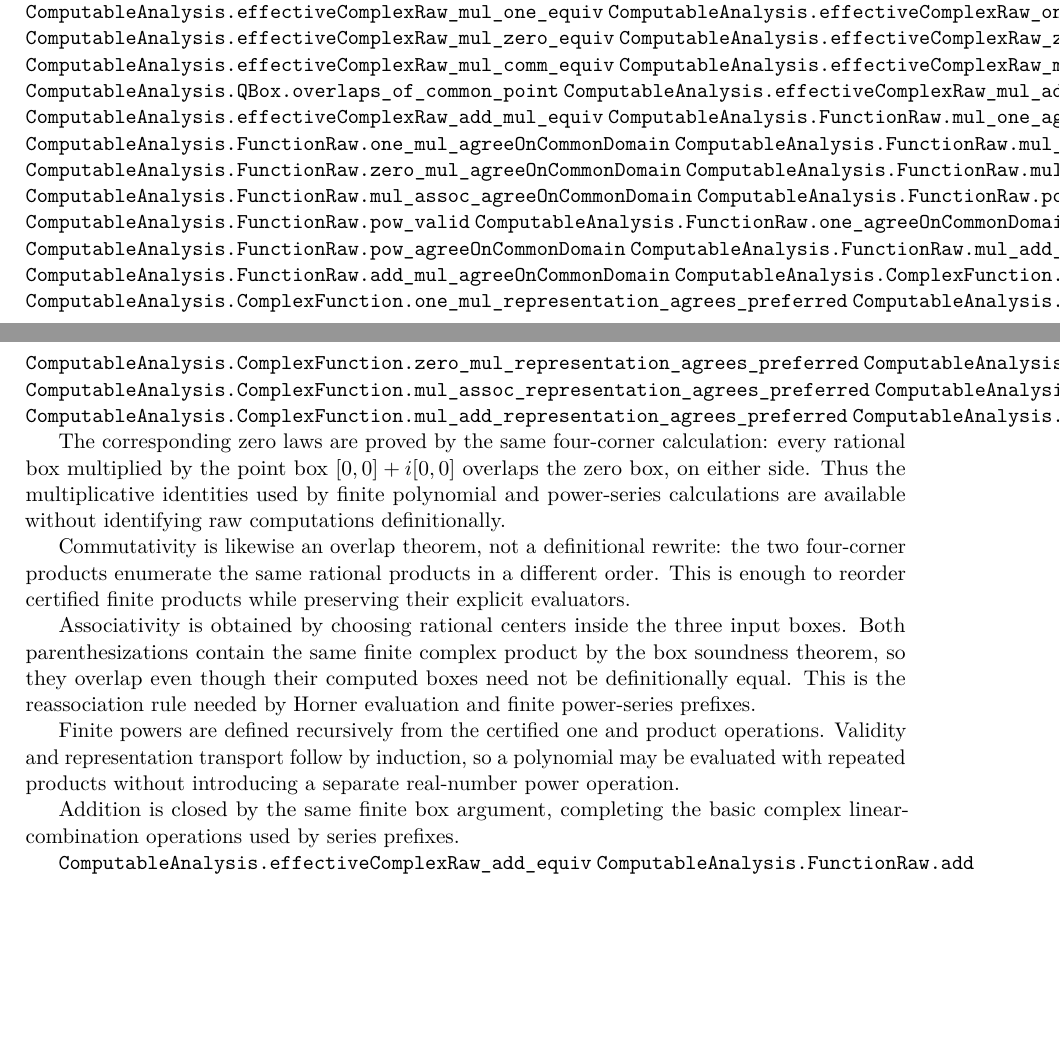
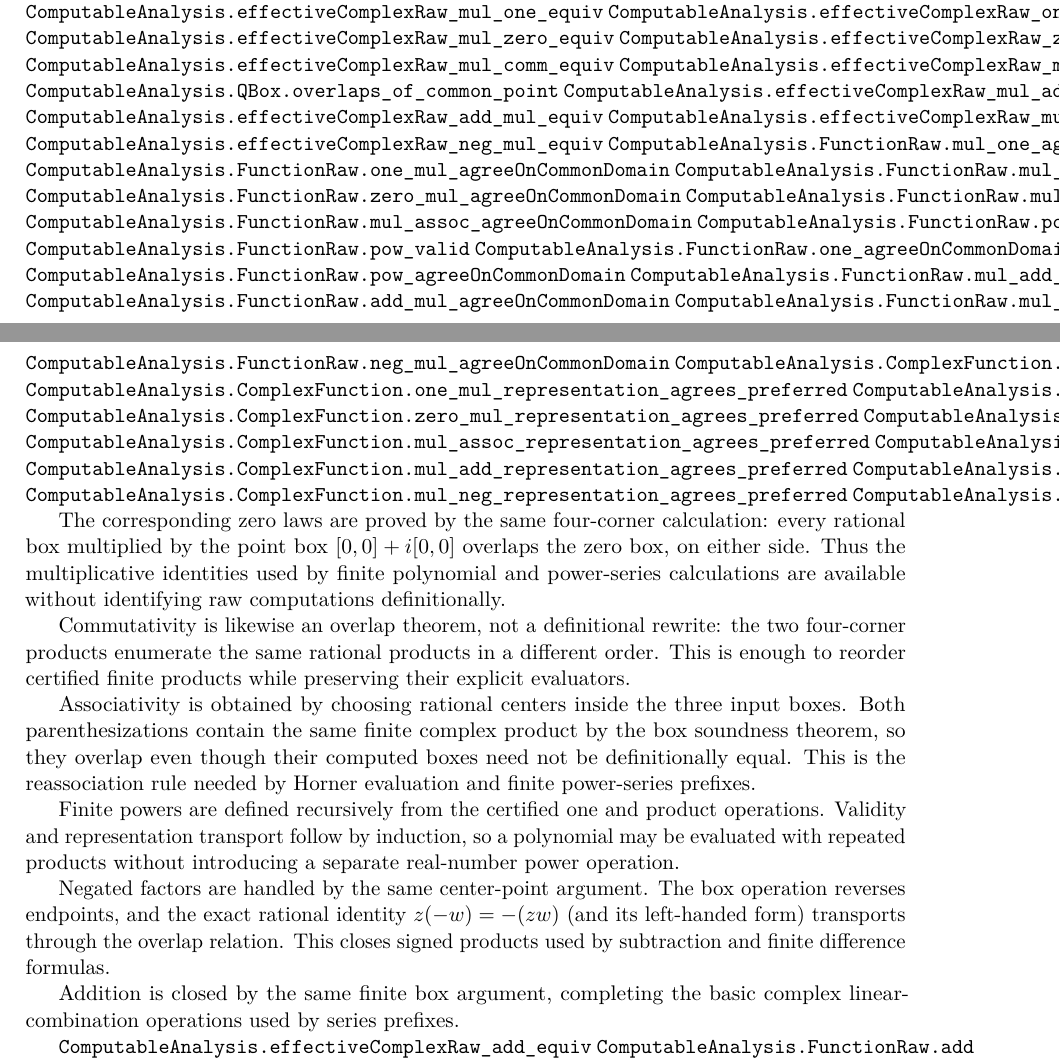
Before and after one commit to liuyao12/computable-analysis, a LaTeX thesis (blueprint/src/web.tex, which reads blueprint/src/06-effective-calculus.tex): two parts of pages 73 and 74 of 124, joined at a grey line, cut so that both start at the same text, the shorter picture padded with empty space. Compiled offline with pdfLaTeX.

Commit message:
Expose signed complex product transport

```diff
--- a/blueprint/src/06-effective-calculus.tex
+++ b/blueprint/src/06-effective-calculus.tex
@@ -505,6 +505,8 @@ by complex special functions and Fourier constructions.
 \lean{ComputableAnalysis.QBox.overlaps_of_common_point}
 \lean{ComputableAnalysis.effectiveComplexRaw_mul_add_equiv}
 \lean{ComputableAnalysis.effectiveComplexRaw_add_mul_equiv}
+\lean{ComputableAnalysis.effectiveComplexRaw_mul_neg_equiv}
+\lean{ComputableAnalysis.effectiveComplexRaw_neg_mul_equiv}
 \lean{ComputableAnalysis.FunctionRaw.mul_one_agreeOnCommonDomain}
 \lean{ComputableAnalysis.FunctionRaw.one_mul_agreeOnCommonDomain}
 \lean{ComputableAnalysis.FunctionRaw.mul_zero_agreeOnCommonDomain}
@@ -517,6 +519,8 @@ by complex special functions and Fourier constructions.
 \lean{ComputableAnalysis.FunctionRaw.pow_agreeOnCommonDomain}
 \lean{ComputableAnalysis.FunctionRaw.mul_add_agreeOnCommonDomain}
 \lean{ComputableAnalysis.FunctionRaw.add_mul_agreeOnCommonDomain}
+\lean{ComputableAnalysis.FunctionRaw.mul_neg_agreeOnCommonDomain}
+\lean{ComputableAnalysis.FunctionRaw.neg_mul_agreeOnCommonDomain}
 \lean{ComputableAnalysis.ComplexFunction.mul_one_representation_agrees_preferred}
 \lean{ComputableAnalysis.ComplexFunction.one_mul_representation_agrees_preferred}
 \lean{ComputableAnalysis.ComplexFunction.mul_zero_representation_agrees_preferred}
@@ -526,6 +530,8 @@ by complex special functions and Fourier constructions.
 \lean{ComputableAnalysis.ComplexFunction.pow_representation_agrees_preferred}
 \lean{ComputableAnalysis.ComplexFunction.mul_add_representation_agrees_preferred}
 \lean{ComputableAnalysis.ComplexFunction.add_mul_representation_agrees_preferred}
+\lean{ComputableAnalysis.ComplexFunction.mul_neg_representation_agrees_preferred}
+\lean{ComputableAnalysis.ComplexFunction.neg_mul_representation_agrees_preferred}
 \leanok
 
 The corresponding zero laws are proved by the same four-corner calculation:
@@ -549,6 +555,12 @@ Finite powers are defined recursively from the certified one and product
 operations.  Validity and representation transport follow by induction, so a
 polynomial may be evaluated with repeated products without introducing a
 separate real-number power operation.
+
+Negated factors are handled by the same center-point argument.  The box
+operation reverses endpoints, and the exact rational identity
+$z(-w)=-(zw)$ (and its left-handed form) transports through the overlap
+relation.  This closes signed products used by subtraction and finite
+difference formulas.
 
 Addition is closed by the same finite box argument, completing the basic
 complex linear-combination operations used by series prefixes.
```
Also changed, not shown: 2 other files.
